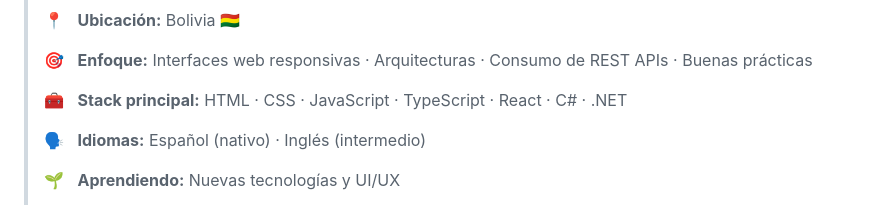
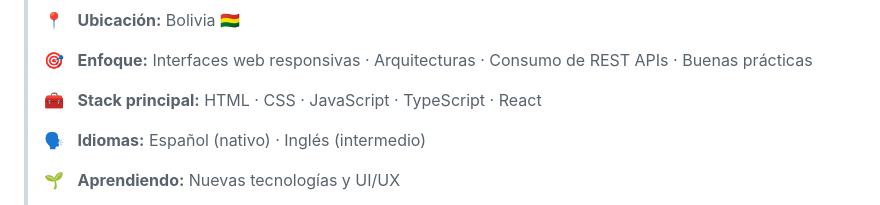
Before and after one commit to JayLoKing/JayLoKing, a Markdown page: README.md, the part around one of its changes. Drawn GitHub-style.

Commit message:
Update main stack in README to remove C# and .NET
Removed C# and .NET from the main stack section in the README.

```diff
--- a/README.md
+++ b/README.md
@@ -40,7 +40,7 @@ Mi **visión** es crecer como profesional creando productos digitales sólidos,
 >
 > 🎯 &nbsp; **Enfoque:** Interfaces web responsivas · Arquitecturas · Consumo de REST APIs · Buenas prácticas
 >
-> 🧰 &nbsp; **Stack principal:** HTML · CSS · JavaScript · TypeScript · React · C# · .NET
+> 🧰 &nbsp; **Stack principal:** HTML · CSS · JavaScript · TypeScript · React
 >
 > 🗣️ &nbsp; **Idiomas:** Español (nativo) · Inglés (intermedio)
 >
```
Also changed, not shown: other parts of README.md (+1 -0 lines).
